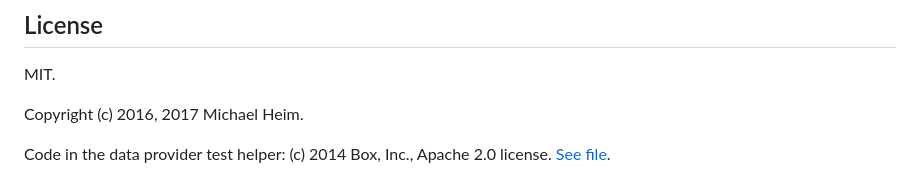
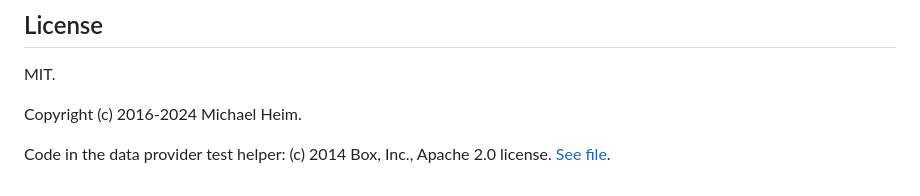
Before and after one commit to hashchange/colorful.js, a Markdown page: README.md, the part around the change. GitHub-like rendering.

```diff
--- a/README.md
+++ b/README.md
@@ -442,7 +442,7 @@ New test files in the `spec` directory are picked up automatically, no need to e
 
 MIT.
 
-Copyright (c) 2016, 2017 Michael Heim.
+Copyright (c) 2016-2024 Michael Heim.
 
 Code in the data provider test helper: (c) 2014 Box, Inc., Apache 2.0 license. [See file][data-provider.js].
 
```
